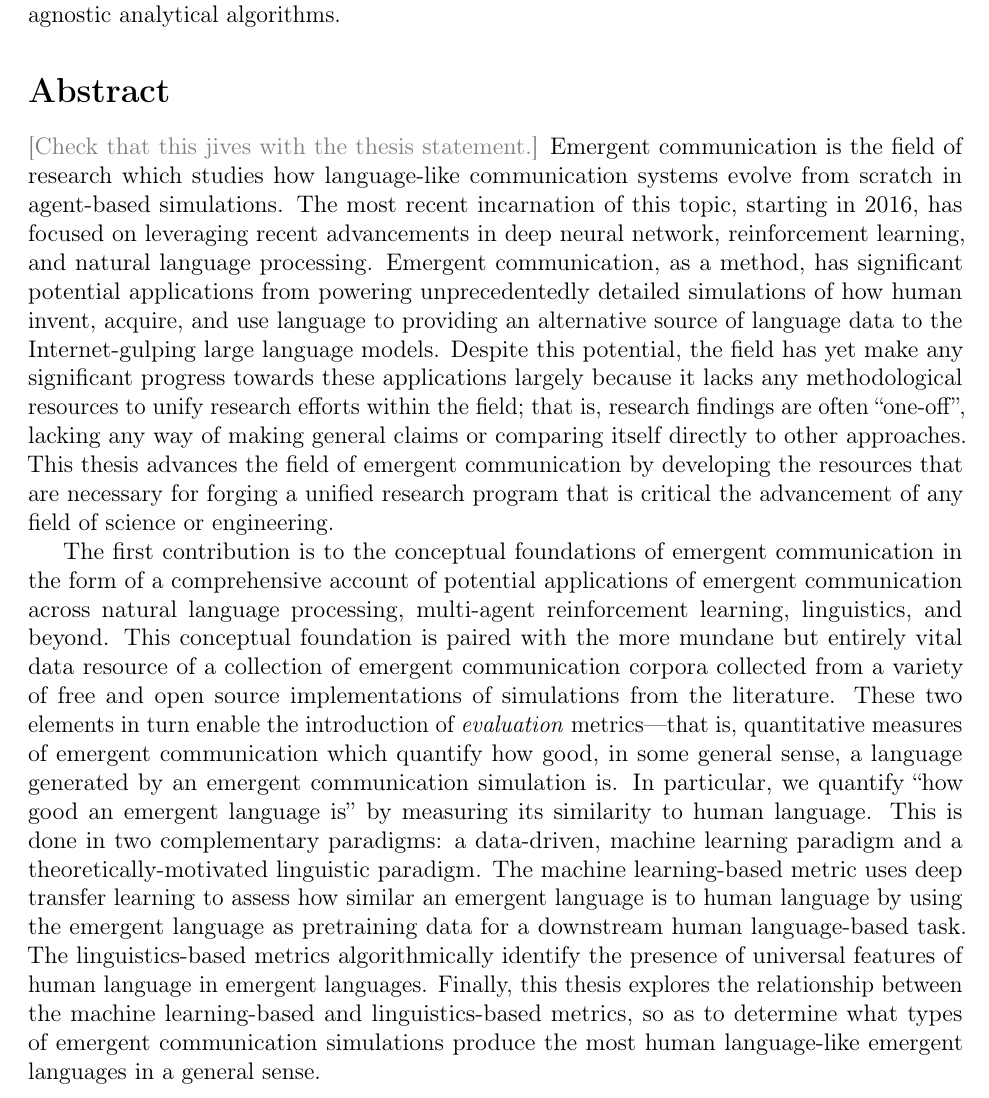
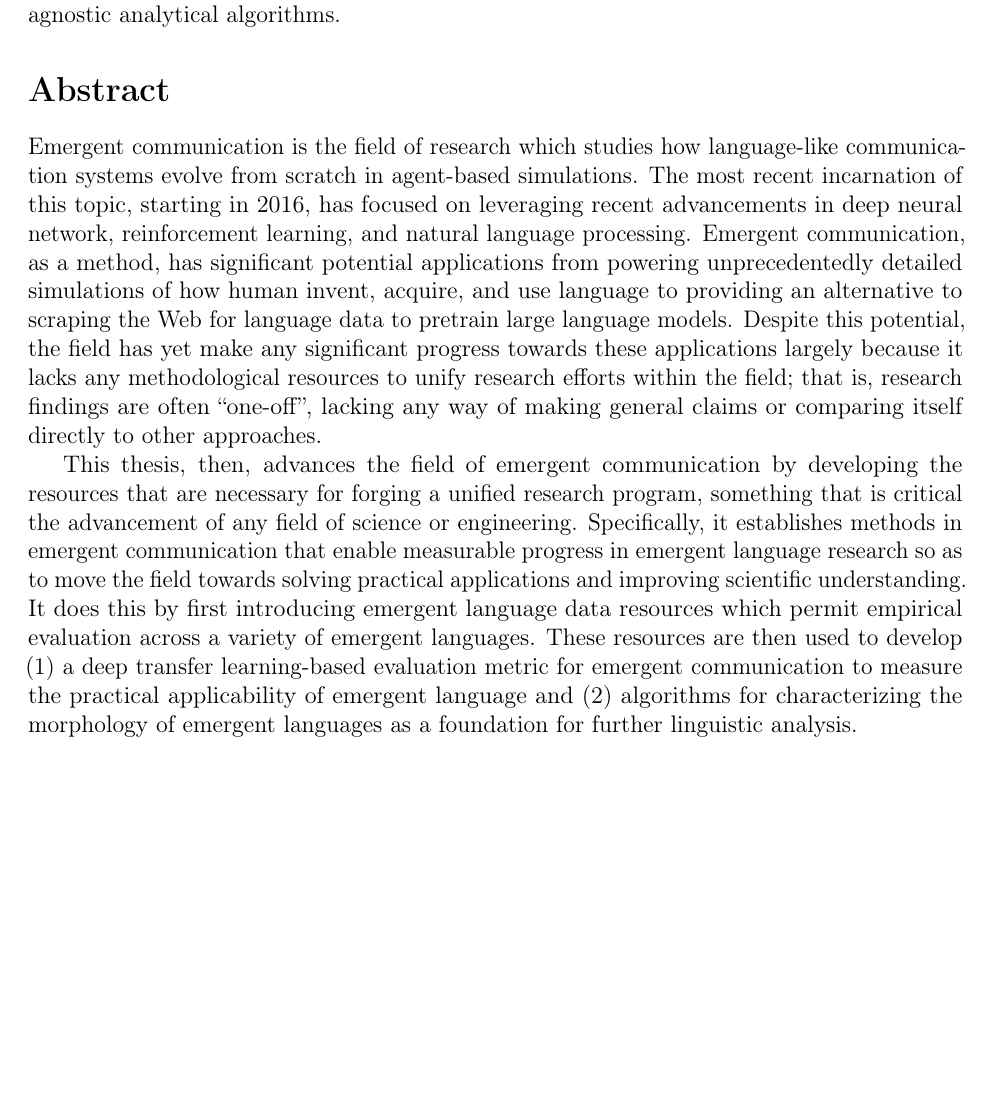
Before and after one commit to brendon-boldt/thesis, a LaTeX thesis (src/main.tex, which reads src/abstract.tex): part of page 2 of 111, cut so that both start at the same text, the shorter picture padded with empty space. The pictures show the PDF file output/document.pdf that the author committed with the source.

Commit message:
Revise abstract

```diff
--- a/src/abstract.tex
+++ b/src/abstract.tex
@@ -3,9 +4,9 @@
 Advancing science and engineering with emergent language requires principled, environment-agnostic analytical algorithms.
 
 \section*{Abstract}
-\cmt{Check that this jives with the thesis statement.}
 Emergent communication is the field of research which studies how language-like communication systems evolve from scratch in agent-based simulations.
 The most recent incarnation of this topic, starting in 2016, has focused on leveraging recent advancements in deep neural network, reinforcement learning, and natural language processing.
-Emergent communication, as a method, has significant potential applications from powering unprecedentedly detailed simulations of how human invent, acquire, and use language to providing an alternative source of language data to the Internet-gulping large language models.
+Emergent communication, as a method, has significant potential applications from powering unprecedentedly detailed simulations of how human invent, acquire, and use language
+  to providing an alternative to scraping the Web for language data to pretrain large language models.
 Despite this potential, the field has yet make any significant progress towards these applications largely because it lacks any methodological resources to unify research efforts within the field;
   that is, research findings are often ``one-off'', lacking any way of making general claims or comparing itself directly to other approaches.
@@ -13,9 +13,9 @@ This thesis advances the field of emergent communication by developing the resou
 
-The first contribution is to the conceptual foundations of emergent communication in the form of a comprehensive account of potential applications of emergent communication across natural language processing, multi-agent reinforcement learning, linguistics, and beyond.
-This conceptual foundation is paired with the more mundane but entirely vital data resource of a collection of emergent communication corpora collected from a variety of free and open source implementations of simulations from the literature.
-These two elements in turn enable the introduction of \emph{evaluation} metrics---that is, quantitative measures of emergent communication which quantify how good, in some general sense, a language generated by an emergent communication simulation is.
-In particular, we quantify ``how good an emergent language is'' by measuring its similarity to human language.
-This is done in two complementary paradigms: a data-driven, machine learning paradigm and a theoretically-motivated linguistic paradigm.
-The machine learning-based metric uses deep transfer learning to assess how similar an emergent language is to human language by using the emergent language as pretraining data for a downstream human language-based task.
-The linguistics-based metrics algorithmically identify the presence of universal features of human language in emergent languages.
-Finally, this thesis explores the relationship between the machine learning-based and linguistics-based metrics, so as to determine what types of emergent communication simulations produce the most human language-like emergent languages in a general sense.
+This thesis, then, advances the field of emergent communication by developing the resources that are necessary for forging a unified research program, something that is critical the advancement of any field of science or engineering.
+Specifically, it establishes methods in emergent communication that enable measurable progress in emergent language research so as to move the field towards solving practical applications and improving scientific understanding.
+It does this by first introducing emergent language data resources which permit empirical evaluation across a variety of emergent languages.
+These resources are then used to develop
+  (1) a deep transfer learning-based evaluation metric for emergent communication to measure the practical applicability of emergent language
+  and (2) algorithms for characterizing the morphology of emergent languages as a foundation for further linguistic analysis.
+
+  \vfill
```
Also changed, not shown: output/document.pdf, src/abstract.tex (4 more changed lines).
